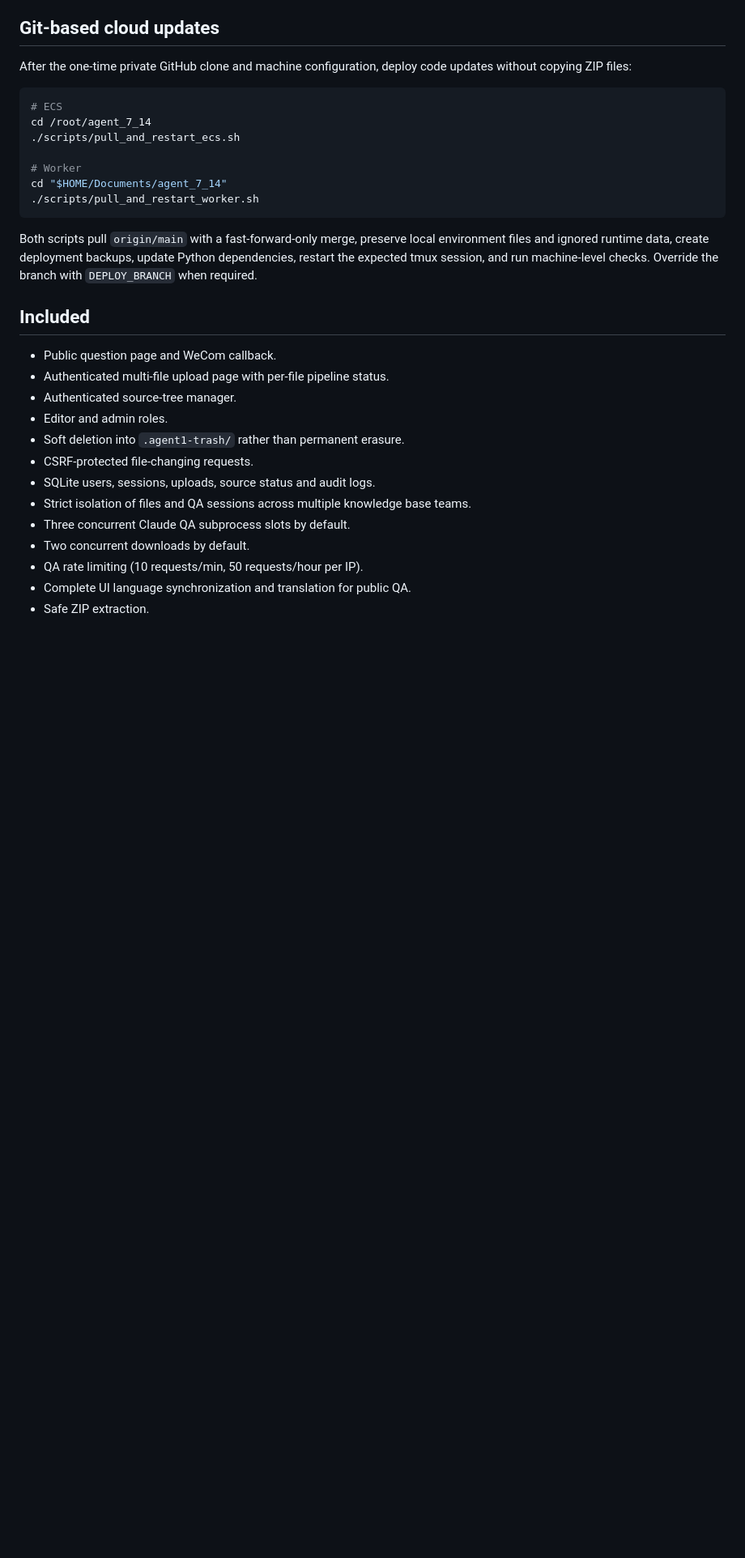
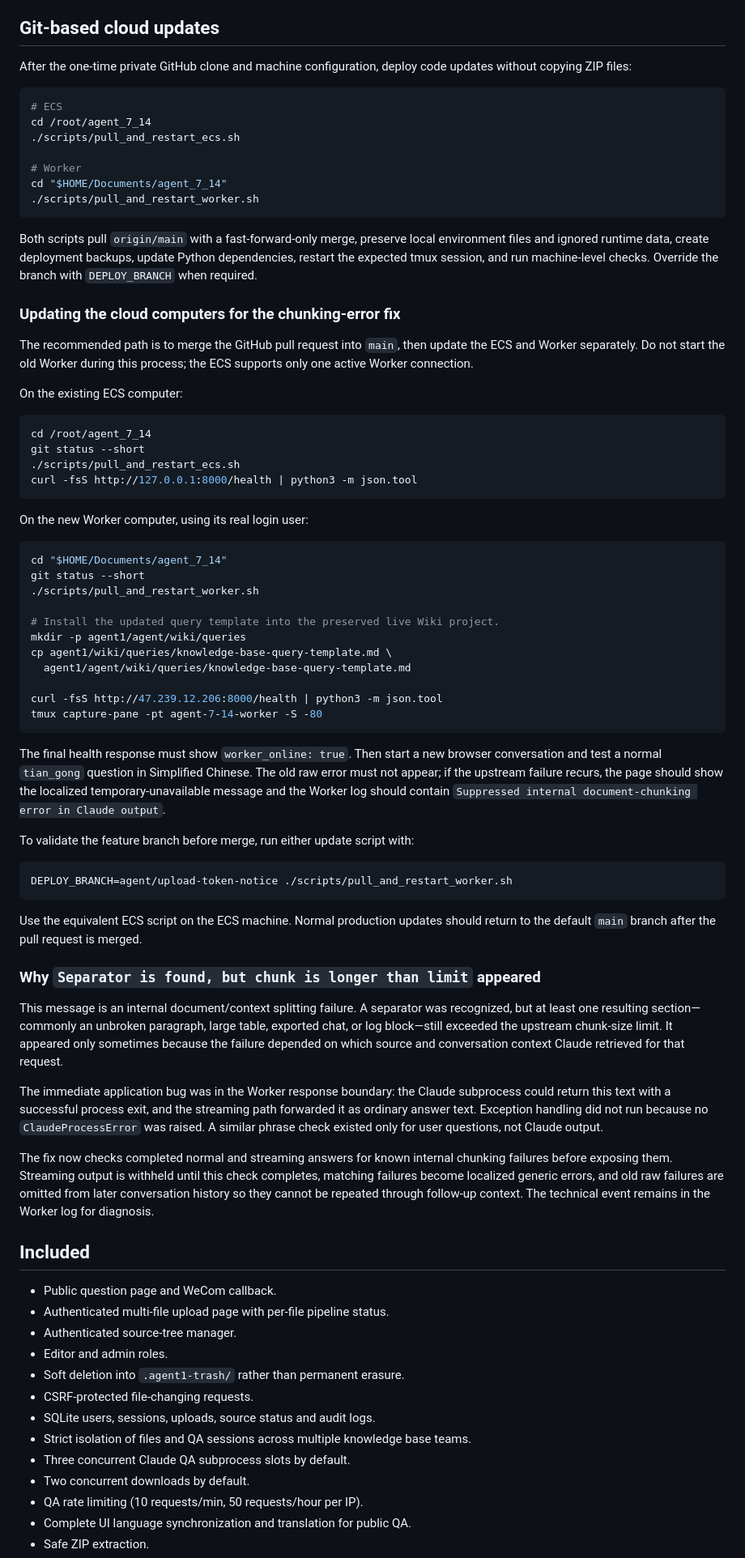
Before and after one commit to wuharu999/agent_7_14, a Markdown page: README.md, the part around the change. Shown at 81% size. Rendered like a GitHub page; blank space fills up the shorter version.

Commit message:
Document cloud update for chunking fix

````diff
--- a/README.md
+++ b/README.md
@@ -21,6 +21,73 @@ Both scripts pull `origin/main` with a fast-forward-only merge, preserve local
 environment files and ignored runtime data, create deployment backups, update
 Python dependencies, restart the expected tmux session, and run machine-level
 checks. Override the branch with `DEPLOY_BRANCH` when required.
+
+### Updating the cloud computers for the chunking-error fix
+
+The recommended path is to merge the GitHub pull request into `main`, then
+update the ECS and Worker separately. Do not start the old Worker during this
+process; the ECS supports only one active Worker connection.
+
+On the existing ECS computer:
+
+```bash
+cd /root/agent_7_14
+git status --short
+./scripts/pull_and_restart_ecs.sh
+curl -fsS http://127.0.0.1:8000/health | python3 -m json.tool
+```
+
+On the new Worker computer, using its real login user:
+
+```bash
+cd "$HOME/Documents/agent_7_14"
+git status --short
+./scripts/pull_and_restart_worker.sh
+
+# Install the updated query template into the preserved live Wiki project.
+mkdir -p agent1/agent/wiki/queries
+cp agent1/wiki/queries/knowledge-base-query-template.md \
+  agent1/agent/wiki/queries/knowledge-base-query-template.md
+
+curl -fsS http://47.239.12.206:8000/health | python3 -m json.tool
+tmux capture-pane -pt agent-7-14-worker -S -80
+```
+
+The final health response must show `worker_online: true`. Then start a new
+browser conversation and test a normal `tian_gong` question in Simplified
+Chinese. The old raw error must not appear; if the upstream failure recurs, the
+page should show the localized temporary-unavailable message and the Worker log
+should contain `Suppressed internal document-chunking error in Claude output`.
+
+To validate the feature branch before merge, run either update script with:
+
+```bash
+DEPLOY_BRANCH=agent/upload-token-notice ./scripts/pull_and_restart_worker.sh
+```
+
+Use the equivalent ECS script on the ECS machine. Normal production updates
+should return to the default `main` branch after the pull request is merged.
+
+### Why `Separator is found, but chunk is longer than limit` appeared
+
+This message is an internal document/context splitting failure. A separator was
+recognized, but at least one resulting section—commonly an unbroken paragraph,
+large table, exported chat, or log block—still exceeded the upstream chunk-size
+limit. It appeared only sometimes because the failure depended on which source
+and conversation context Claude retrieved for that request.
+
+The immediate application bug was in the Worker response boundary: the Claude
+subprocess could return this text with a successful process exit, and the
+streaming path forwarded it as ordinary answer text. Exception handling did not
+run because no `ClaudeProcessError` was raised. A similar phrase check existed
+only for user questions, not Claude output.
+
+The fix now checks completed normal and streaming answers for known internal
+chunking failures before exposing them. Streaming output is withheld until this
+check completes, matching failures become localized generic errors, and old raw
+failures are omitted from later conversation history so they cannot be repeated
+through follow-up context. The technical event remains in the Worker log for
+diagnosis.
 
 ## Included
 
````
